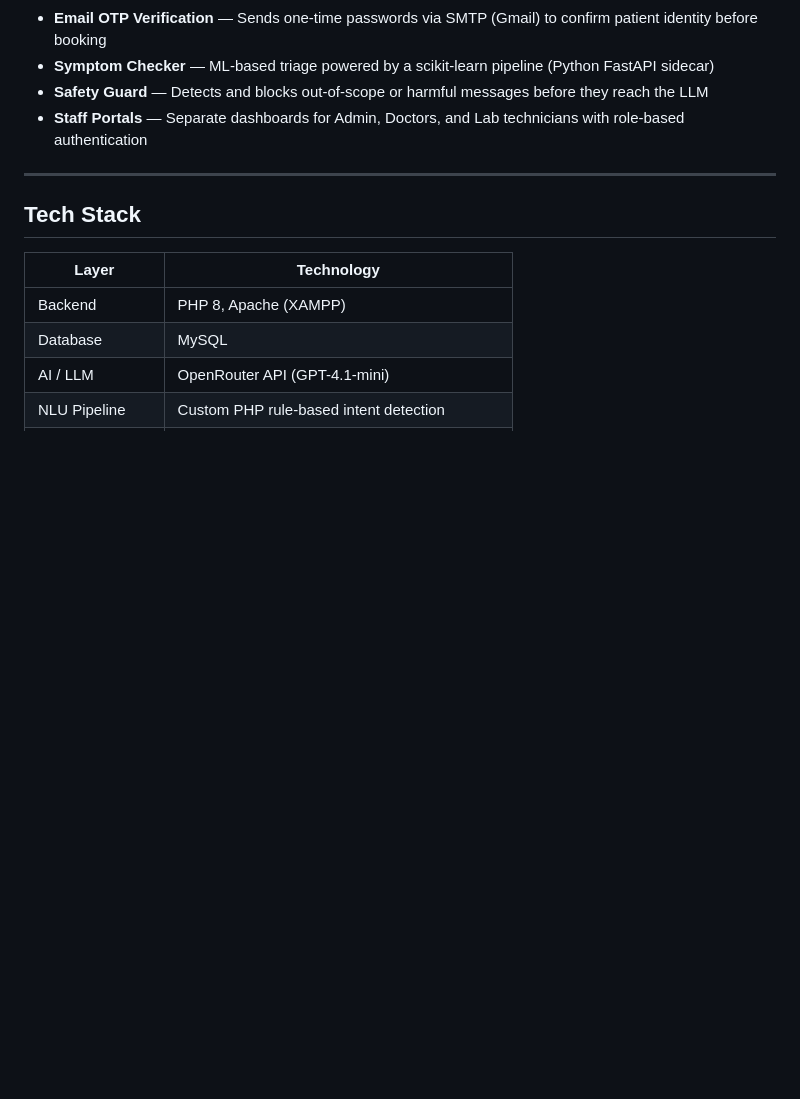
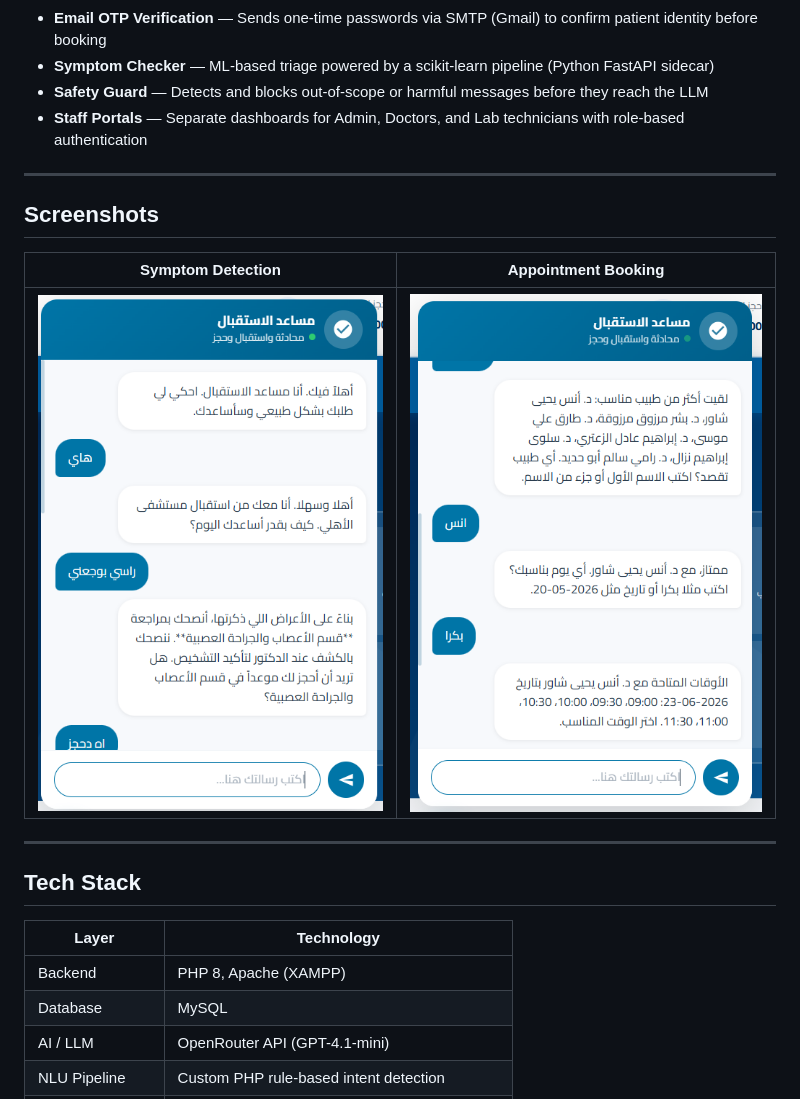
Before and after one commit to Hatemtarada2004/Virtual-Assistant-for-Al-Ahli-Hospital, a Markdown page: README.md, the part around the change. Drawn GitHub-style; pictures changed too: docs/screenshots/chat-demo-1.png (added), docs/screenshots/chat-demo-2.png (added); blank space fills up the shorter version.

Commit message:
Add chatbot demo screenshots to README

```diff
--- a/README.md
+++ b/README.md
@@ -14,6 +14,14 @@ An Arabic-language AI receptionist chatbot for Al-Ahli Hospital, built with PHP
 - **Symptom Checker** — ML-based triage powered by a scikit-learn pipeline (Python FastAPI sidecar)
 - **Safety Guard** — Detects and blocks out-of-scope or harmful messages before they reach the LLM
 - **Staff Portals** — Separate dashboards for Admin, Doctors, and Lab technicians with role-based authentication
+
+---
+
+## Screenshots
+
+| Symptom Detection | Appointment Booking |
+|---|---|
+| ![Symptom Detection](docs/screenshots/chat-demo-1.png) | ![Appointment Booking](docs/screenshots/chat-demo-2.png) |
 
 ---
 
```
